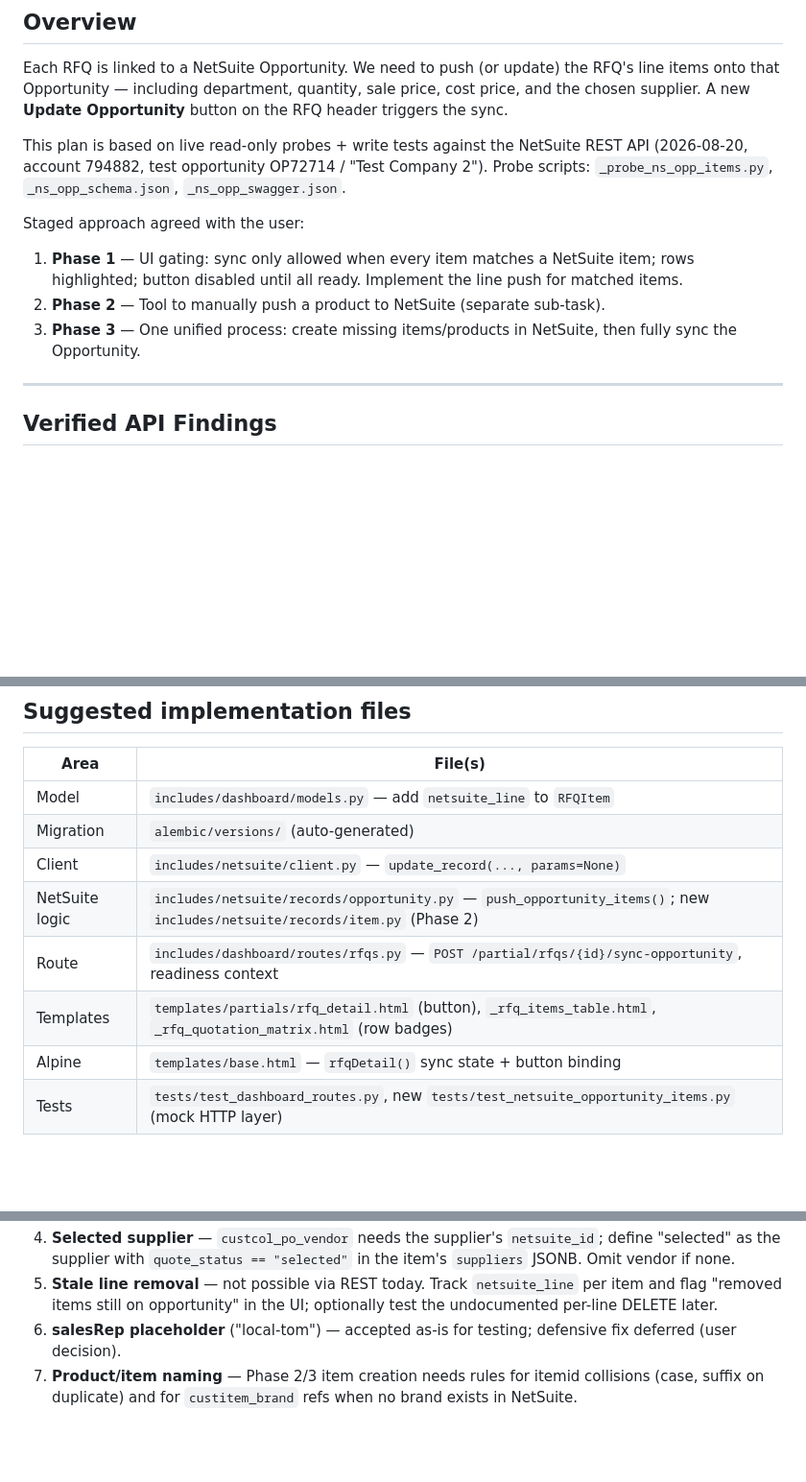
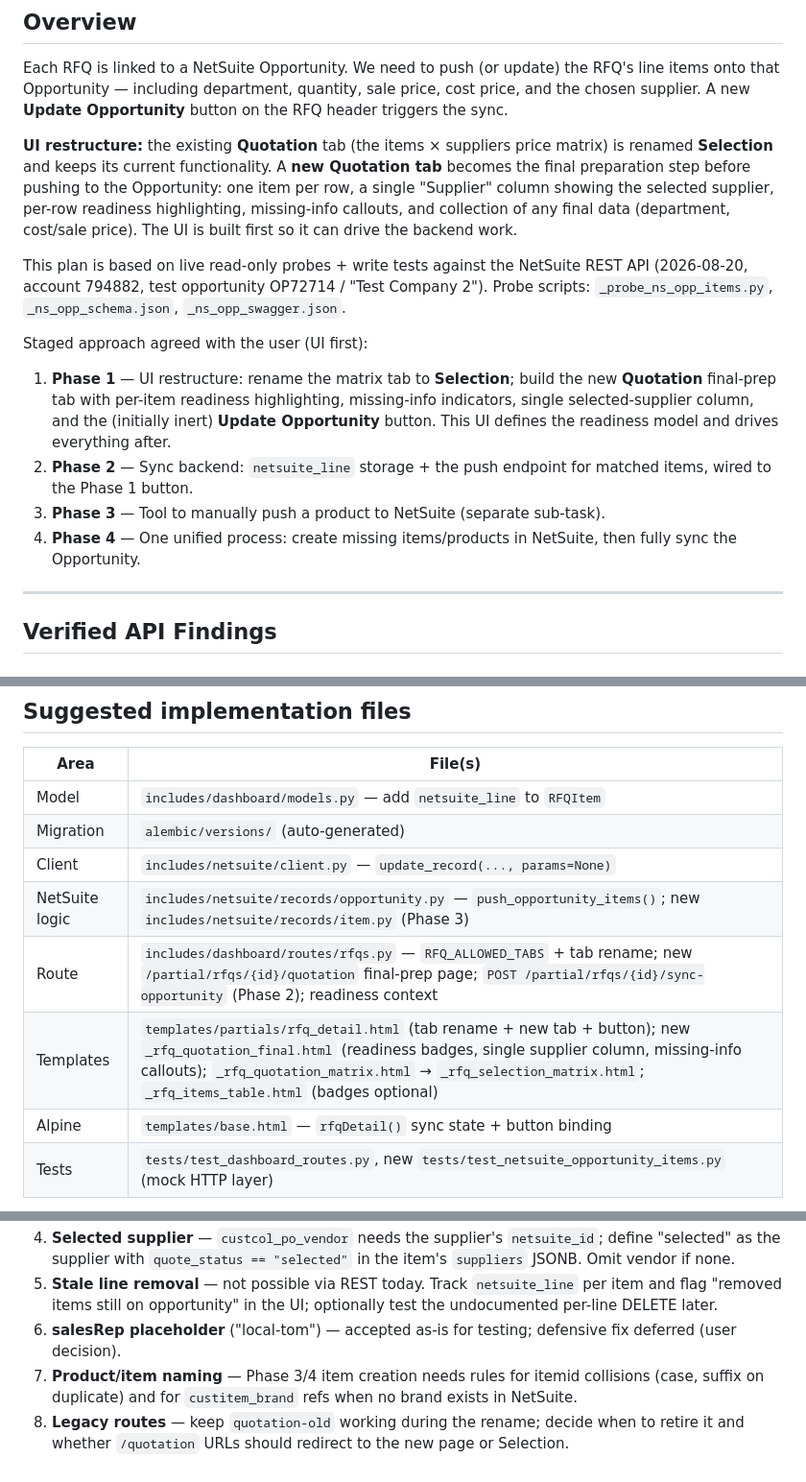
Before and after one commit to mooball/EagleAgent, a Markdown page: .github/prompts/plan-opportunityItemSync.prompt.md, 3 parts joined by grey strips. Shown at 96% size. Rendered like a GitHub page; blank space fills up the shorter version.

```diff
--- a/.github/prompts/plan-opportunityItemSync.prompt.md
+++ b/.github/prompts/plan-opportunityItemSync.prompt.md
@@ -3,12 +3,15 @@
 ## Overview
 Each RFQ is linked to a NetSuite Opportunity. We need to push (or update) the RFQ's line items onto that Opportunity — including department, quantity, sale price, cost price, and the chosen supplier. A new **Update Opportunity** button on the RFQ header triggers the sync.
 
+**UI restructure:** the existing **Quotation** tab (the items × suppliers price matrix) is renamed **Selection** and keeps its current functionality. A **new Quotation tab** becomes the final preparation step before pushing to the Opportunity: one item per row, a single "Supplier" column showing the selected supplier, per-row readiness highlighting, missing-info callouts, and collection of any final data (department, cost/sale price). The UI is built first so it can drive the backend work.
+
 This plan is based on live read-only probes + write tests against the NetSuite REST API (2026-08-20, account 794882, test opportunity OP72714 / "Test Company 2"). Probe scripts: `_probe_ns_opp_items.py`, `_ns_opp_schema.json`, `_ns_opp_swagger.json`.
 
-Staged approach agreed with the user:
-1. **Phase 1** — UI gating: sync only allowed when every item matches a NetSuite item; rows highlighted; button disabled until all ready. Implement the line push for matched items.
-2. **Phase 2** — Tool to manually push a product to NetSuite (separate sub-task).
-3. **Phase 3** — One unified process: create missing items/products in NetSuite, then fully sync the Opportunity.
+Staged approach agreed with the user (UI first):
+1. **Phase 1** — UI restructure: rename the matrix tab to **Selection**; build the new **Quotation** final-prep tab with per-item readiness highlighting, missing-info indicators, single selected-supplier column, and the (initially inert) **Update Opportunity** button. This UI defines the readiness model and drives everything after.
+2. **Phase 2** — Sync backend: `netsuite_line` storage + the push endpoint for matched items, wired to the Phase 1 button.
+3. **Phase 3** — Tool to manually push a product to NetSuite (separate sub-task).
+4. **Phase 4** — One unified process: create missing items/products in NetSuite, then fully sync the Opportunity.
 
 ---
 
@@ -119,9 +131,9 @@ Everything else — department, sale/cost price, chosen supplier — is optional
 | Model | `includes/dashboard/models.py` — add `netsuite_line` to `RFQItem` |
 | Migration | `alembic/versions/` (auto-generated) |
 | Client | `includes/netsuite/client.py` — `update_record(..., params=None)` |
-| NetSuite logic | `includes/netsuite/records/opportunity.py` — `push_opportunity_items()`; new `includes/netsuite/records/item.py` (Phase 2) |
-| Route | `includes/dashboard/routes/rfqs.py` — `POST /partial/rfqs/{id}/sync-opportunity`, readiness context |
-| Templates | `templates/partials/rfq_detail.html` (button), `_rfq_items_table.html`, `_rfq_quotation_matrix.html` (row badges) |
+| NetSuite logic | `includes/netsuite/records/opportunity.py` — `push_opportunity_items()`; new `includes/netsuite/records/item.py` (Phase 3) |
+| Route | `includes/dashboard/routes/rfqs.py` — `RFQ_ALLOWED_TABS` + tab rename; new `/partial/rfqs/{id}/quotation` final-prep page; `POST /partial/rfqs/{id}/sync-opportunity` (Phase 2); readiness context |
+| Templates | `templates/partials/rfq_detail.html` (tab rename + new tab + button); new `_rfq_quotation_final.html` (readiness badges, single supplier column, missing-info callouts); `_rfq_quotation_matrix.html` → `_rfq_selection_matrix.html`; `_rfq_items_table.html` (badges optional) |
 | Alpine | `templates/base.html` — `rfqDetail()` sync state + button binding |
 | Tests | `tests/test_dashboard_routes.py`, new `tests/test_netsuite_opportunity_items.py` (mock HTTP layer) |
 
@@ -133,4 +145,5 @@ Everything else — department, sale/cost price, chosen supplier — is optional
 4. **Selected supplier** — `custcol_po_vendor` needs the supplier's `netsuite_id`; define "selected" as the supplier with `quote_status == "selected"` in the item's `suppliers` JSONB. Omit vendor if none.
 5. **Stale line removal** — not possible via REST today. Track `netsuite_line` per item and flag "removed items still on opportunity" in the UI; optionally test the undocumented per-line DELETE later.
 6. **salesRep placeholder** ("local-tom") — accepted as-is for testing; defensive fix deferred (user decision).
-7. **Product/item naming** — Phase 2/3 item creation needs rules for itemid collisions (case, suffix on duplicate) and for `custitem_brand` refs when no brand exists in NetSuite.
+7. **Product/item naming** — Phase 3/4 item creation needs rules for itemid collisions (case, suffix on duplicate) and for `custitem_brand` refs when no brand exists in NetSuite.
+8. **Legacy routes** — keep `quotation-old` working during the rename; decide when to retire it and whether `/quotation` URLs should redirect to the new page or Selection.
```
Also changed, not shown: other parts of .github/prompts/plan-opportunityItemSync.prompt.md (+21 -12 lines).
